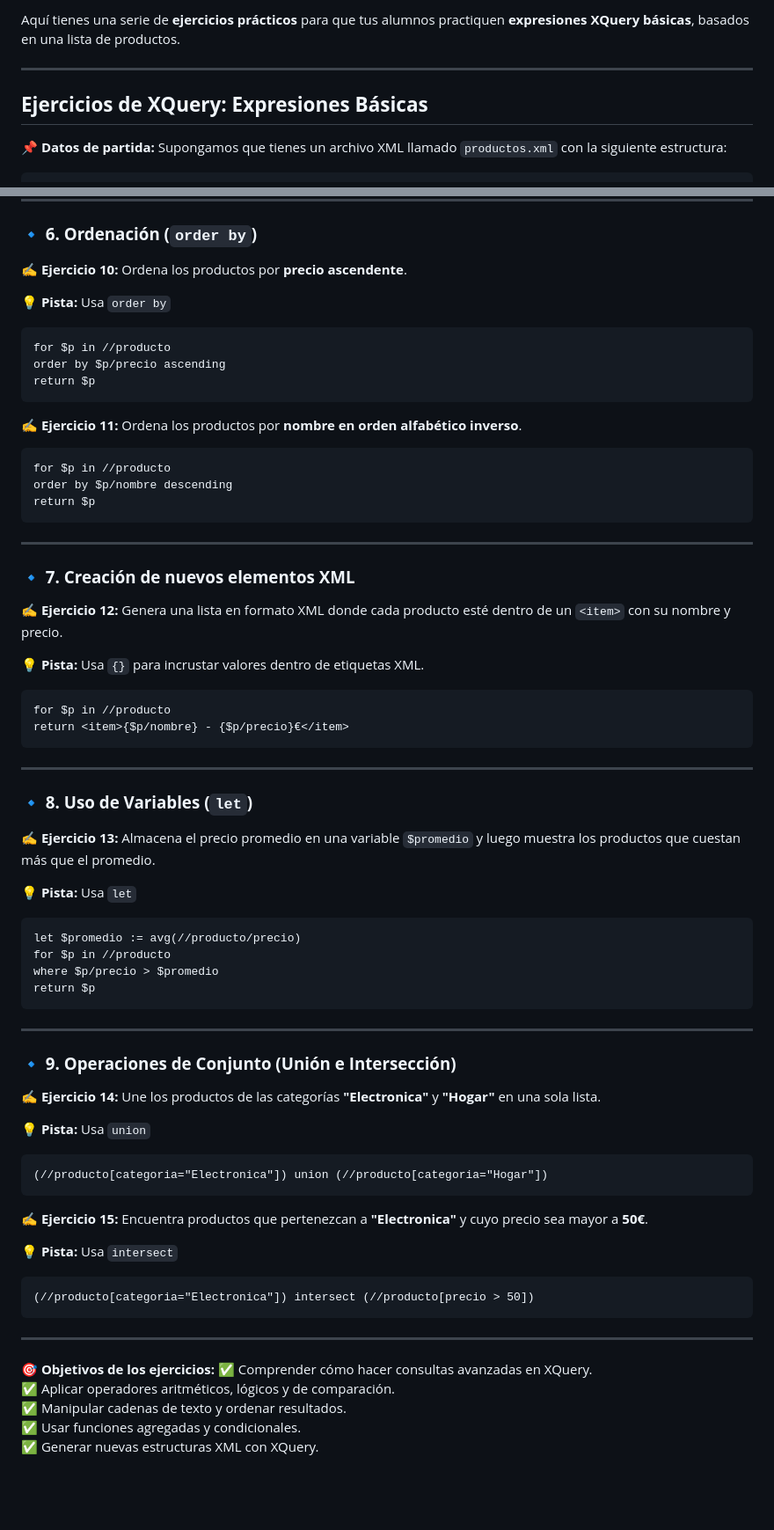
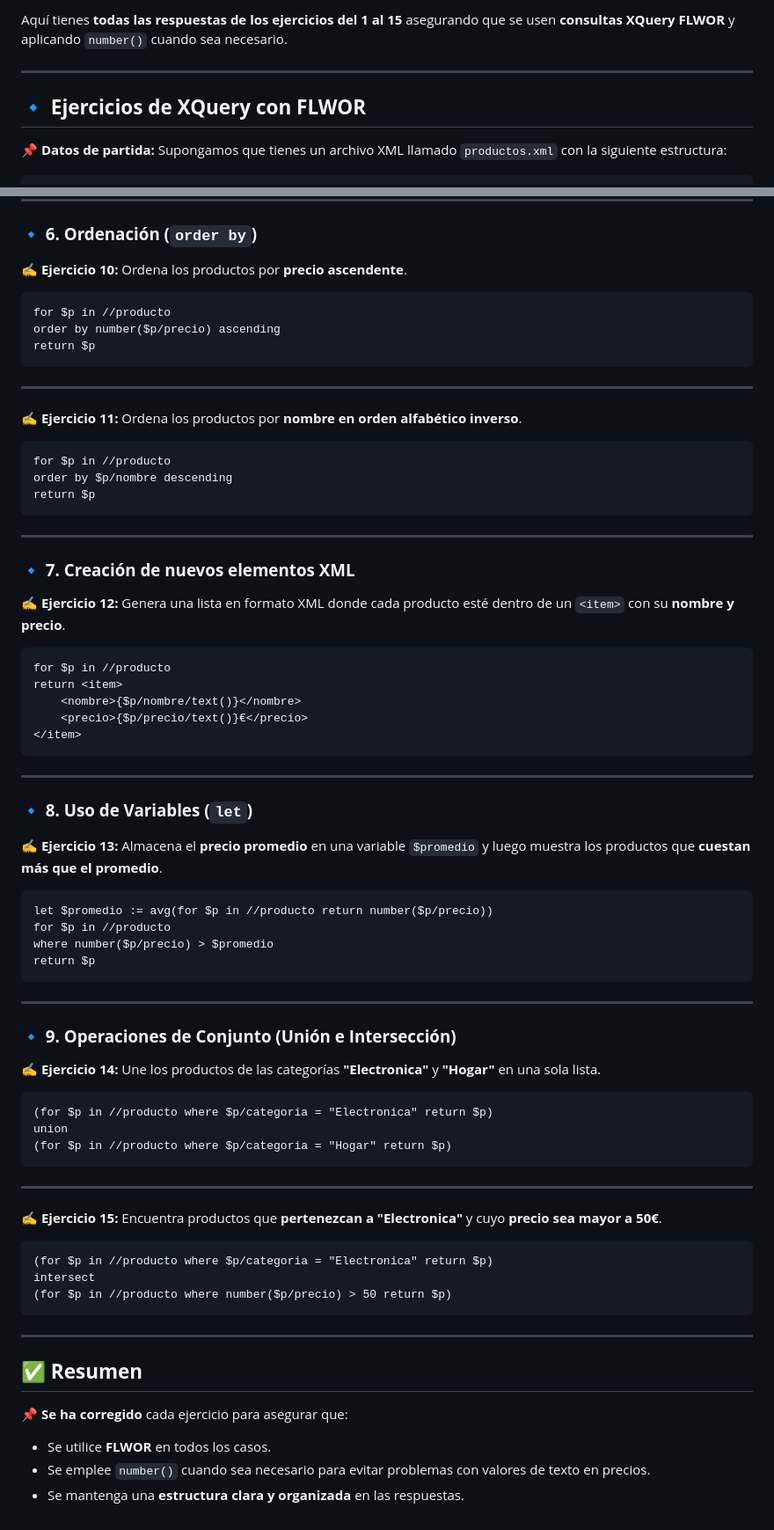
Before and after one commit to miGUITel/LM, a Markdown page: 06/LM0605_practicaSOL.md, 2 parts joined by grey strips. Shown: that part at 88% size. GitHub-like rendering; blank space fills up the shorter version.

Commit message:
xquery tarea2 v2 Nueva versión FLWOR

````diff
--- a/06/LM0605_practicaSOL.md
+++ b/06/LM0605_practicaSOL.md
@@ -1,8 +1,8 @@
-Aquí tienes una serie de **ejercicios prácticos** para que tus alumnos practiquen **expresiones XQuery básicas**, basados en una lista de productos.
+Aquí tienes **todas las respuestas de los ejercicios del 1 al 15** asegurando que se usen **consultas XQuery FLWOR** y aplicando `number()` cuando sea necesario.
 
 ---
 
-## **Ejercicios de XQuery: Expresiones Básicas**
+## **🔹 Ejercicios de XQuery con FLWOR**
 
 📌 **Datos de partida:** Supongamos que tienes un archivo XML llamado `productos.xml` con la siguiente estructura:
 
@@ -139,13 +139,13 @@ return if ($p/precio > 100)
 ### **🔹 6. Ordenación (`order by`)**
 ✍ **Ejercicio 10:** Ordena los productos por **precio ascendente**.
 
-💡 **Pista:** Usa `order by`
-
 ```xquery
 for $p in //producto
-order by $p/precio ascending
+order by number($p/precio) ascending
 return $p
 ```
+
+---
 
 ✍ **Ejercicio 11:** Ordena los productos por **nombre en orden alfabético inverso**.
 
@@ -158,26 +158,25 @@ return $p
 ---
 
 ### **🔹 7. Creación de nuevos elementos XML**
-✍ **Ejercicio 12:** Genera una lista en formato XML donde cada producto esté dentro de un `<item>` con su nombre y precio.
-
-💡 **Pista:** Usa `{}` para incrustar valores dentro de etiquetas XML.
+✍ **Ejercicio 12:** Genera una lista en formato XML donde cada producto esté dentro de un `<item>` con su **nombre y precio**.
 
 ```xquery
 for $p in //producto
-return <item>{$p/nombre} - {$p/precio}€</item>
+return <item>
+    <nombre>{$p/nombre/text()}</nombre>
+    <precio>{$p/precio/text()}€</precio>
+</item>
 ```
 
 ---
 
 ### **🔹 8. Uso de Variables (`let`)**
-✍ **Ejercicio 13:** Almacena el precio promedio en una variable `$promedio` y luego muestra los productos que cuestan más que el promedio.
-
-💡 **Pista:** Usa `let`
+✍ **Ejercicio 13:** Almacena el **precio promedio** en una variable `$promedio` y luego muestra los productos que **cuestan más que el promedio**.
 
 ```xquery
-let $promedio := avg(//producto/precio)
+let $promedio := avg(for $p in //producto return number($p/precio))
 for $p in //producto
-where $p/precio > $promedio
+where number($p/precio) > $promedio
 return $p
 ```
 
@@ -186,25 +185,26 @@ return $p
 ### **🔹 9. Operaciones de Conjunto (Unión e Intersección)**
 ✍ **Ejercicio 14:** Une los productos de las categorías **"Electronica"** y **"Hogar"** en una sola lista.
 
-💡 **Pista:** Usa `union`
-
 ```xquery
-(//producto[categoria="Electronica"]) union (//producto[categoria="Hogar"])
-```
-
-✍ **Ejercicio 15:** Encuentra productos que pertenezcan a **"Electronica"** y cuyo precio sea mayor a **50€**.
-
-💡 **Pista:** Usa `intersect`
-
-```xquery
-(//producto[categoria="Electronica"]) intersect (//producto[precio > 50])
+(for $p in //producto where $p/categoria = "Electronica" return $p)
+union
+(for $p in //producto where $p/categoria = "Hogar" return $p)
 ```
 
 ---
 
-🎯 **Objetivos de los ejercicios:**
-✅ Comprender cómo hacer consultas avanzadas en XQuery.
-✅ Aplicar operadores aritméticos, lógicos y de comparación.
-✅ Manipular cadenas de texto y ordenar resultados.
-✅ Usar funciones agregadas y condicionales.
-✅ Generar nuevas estructuras XML con XQuery.
+✍ **Ejercicio 15:** Encuentra productos que **pertenezcan a "Electronica"** y cuyo **precio sea mayor a 50€**.
+
+```xquery
+(for $p in //producto where $p/categoria = "Electronica" return $p)
+intersect
+(for $p in //producto where number($p/precio) > 50 return $p)
+```
+
+---
+
+## **✅ Resumen**
+📌 **Se ha corregido** cada ejercicio para asegurar que:
+- Se utilice **FLWOR** en todos los casos.
+- Se emplee `number()` cuando sea necesario para evitar problemas con valores de texto en precios.
+- Se mantenga una **estructura clara y organizada** en las respuestas.
````
Also changed, not shown: other parts of 06/LM0605_practicaSOL.md (+30 -30 lines).
